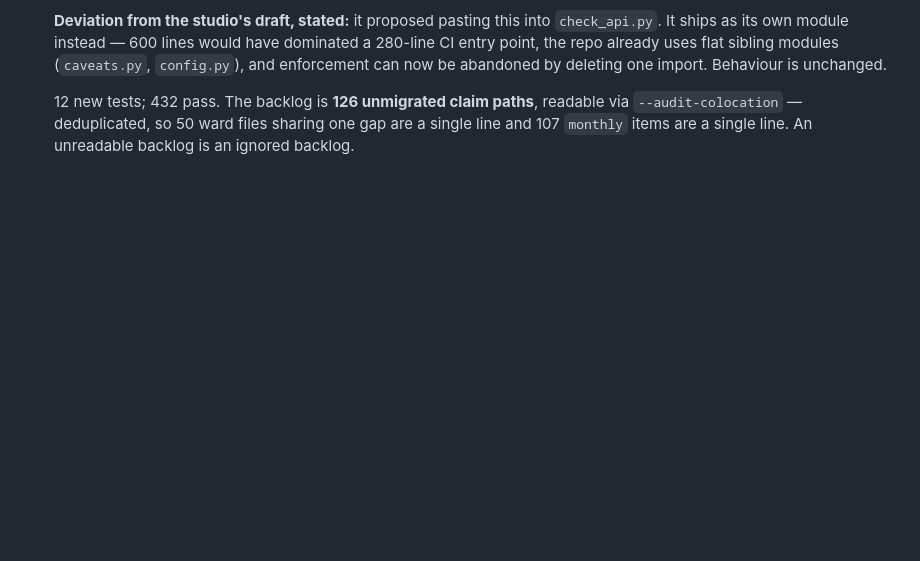
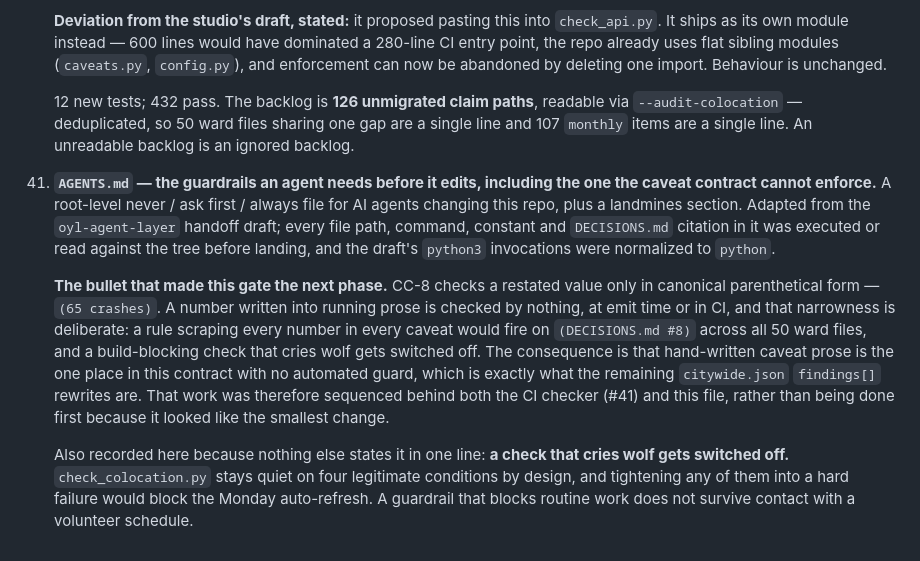
Before and after one commit to jartinator/chicago-safe-streets-data, a Markdown page: DECISIONS.md, the part around the change. Drawn GitHub-style; blank space fills up the shorter version.

```diff
--- a/DECISIONS.md
+++ b/DECISIONS.md
@@ -971,3 +971,29 @@ environment forced a deviation. Newest last.
     readable via `--audit-colocation` — deduplicated, so 50 ward files sharing
     one gap are a single line and 107 `monthly` items are a single line. An
     unreadable backlog is an ignored backlog.
+
+42. **`AGENTS.md` — the guardrails an agent needs before it edits, including
+    the one the caveat contract cannot enforce.** A root-level never / ask
+    first / always file for AI agents changing this repo, plus a landmines
+    section. Adapted from the `oyl-agent-layer` handoff draft; every file path,
+    command, constant and `DECISIONS.md` citation in it was executed or read
+    against the tree before landing, and the draft's `python3` invocations were
+    normalized to `python`.
+
+    **The bullet that made this gate the next phase.** CC-8 checks a restated
+    value only in canonical parenthetical form — `(65 crashes)`. A number
+    written into running prose is checked by nothing, at emit time or in CI, and
+    that narrowness is deliberate: a rule scraping every number in every caveat
+    would fire on `(DECISIONS.md #8)` across all 50 ward files, and a
+    build-blocking check that cries wolf gets switched off. The consequence is
+    that hand-written caveat prose is the one place in this contract with no
+    automated guard, which is exactly what the remaining `citywide.json`
+    `findings[]` rewrites are. That work was therefore sequenced behind both the
+    CI checker (#41) and this file, rather than being done first because it
+    looked like the smallest change.
+
+    Also recorded here because nothing else states it in one line: **a check
+    that cries wolf gets switched off.** `check_colocation.py` stays quiet on
+    four legitimate conditions by design, and tightening any of them into a hard
+    failure would block the Monday auto-refresh. A guardrail that blocks routine
+    work does not survive contact with a volunteer schedule.
```
Also changed, not shown: AGENTS.md (added, +224 -0 lines), README.md (+1 -0 lines).
